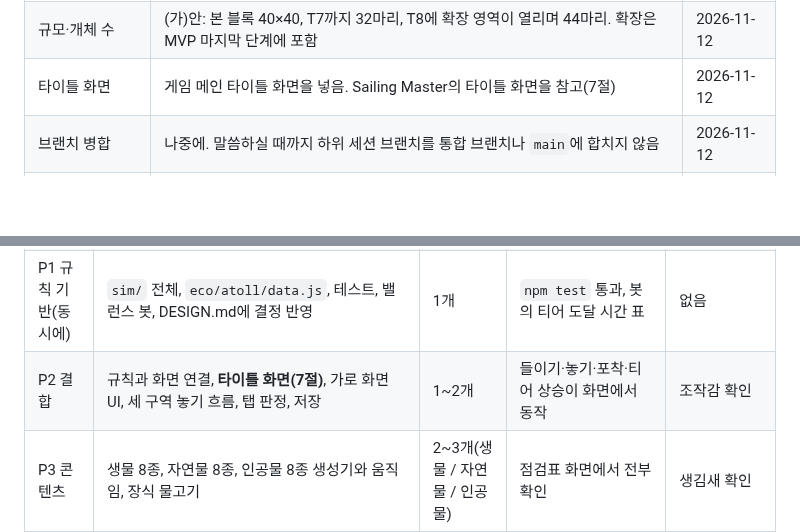
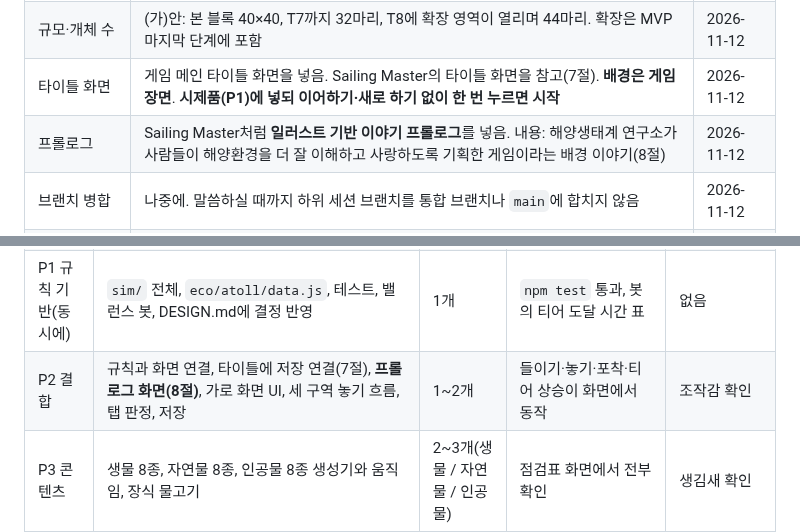
Before and after one commit to DannyGu0214/Danny-Game-Center, a Markdown page: games/ocean-world-3d/PLAN.md, 2 parts joined by grey strips. Rendered like a GitHub page; blank space fills up the shorter version.

Commit message:
Ocean World 3D 계획: 타이틀을 시제품에 포함, 프롤로그(연구소 배경 이야기) 안과 이야기 초안 추가
Co-Authored-By: Claude Fable 5.2 <noreply@anthropic.com>
Claude-Session: https://claude.ai/code/session_01SVKWDuTGycowRTYB1Ln1EC

```diff
--- a/games/ocean-world-3d/PLAN.md
+++ b/games/ocean-world-3d/PLAN.md
@@ -27,7 +27,8 @@
 | 난파선 | **제외**(물건 목록·T8 테마 후보에서 뺌). 그래서 외부 모델·sand3d를 쓸 항목이 없어짐 | 2026-11-12 |
 | 생물이 다니는 수심 | **모든 생물이 모든 수위층을 다님. 현실성보다 게임성이 먼저** | 2026-11-12 |
 | 규모·개체 수 | (가)안: 본 블록 40×40, T7까지 32마리, T8에 확장 영역이 열리며 44마리. 확장은 MVP 마지막 단계에 포함 | 2026-11-12 |
-| 타이틀 화면 | 게임 메인 타이틀 화면을 넣음. Sailing Master의 타이틀 화면을 참고(7절) | 2026-11-12 |
+| 타이틀 화면 | 게임 메인 타이틀 화면을 넣음. Sailing Master의 타이틀 화면을 참고(7절). **배경은 게임 장면**. **시제품(P1)에 넣되 이어하기·새로 하기 없이 한 번 누르면 시작** | 2026-11-12 |
+| 프롤로그 | Sailing Master처럼 **일러스트 기반 이야기 프롤로그**를 넣음. 내용: 해양생태계 연구소가 사람들이 해양환경을 더 잘 이해하고 사랑하도록 기획한 게임이라는 배경 이야기(8절) | 2026-11-12 |
 | 브랜치 병합 | 나중에. 말씀하실 때까지 하위 세션 브랜치를 통합 브랜치나 `main`에 합치지 않음 | 2026-11-12 |
 | 확장 영역 | **다리로 건너지 않음. 본 블록 옆면에 같은 길이(40칸)의 영역이 붙어서 열림**(젤리 블록이 옆으로 넓어짐) | 2026-11-12 |
 
@@ -125,7 +126,7 @@ games/ocean-world-3d/
 | P0 조사·설계 | 조사 2건, 설계 초안 | 3개(끝남) | 이 문서 | 승인(5절) |
 | **P1 기술 시제품** | Three.js 넣기, 젤리 블록 출렁임, 환초 지형(40×40, 수심 12), 투과 없는 물, 궤도 카메라, 단순 도형 생물 44개(해파리 박동 포함), 녹화 모드, 성능 표시 | 1개 | 1절 "아직 만들어 보지 않은 제안"을 화면으로 확인. 드로우콜 수가 목표 안 | **노트북에서 열어 보고 프레임 속도와 물·젤리 느낌 확인** |
 | P1 규칙 기반(동시에) | `sim/` 전체, `eco/atoll/data.js`, 테스트, 밸런스 봇, DESIGN.md에 결정 반영 | 1개 | `npm test` 통과, 봇의 티어 도달 시간 표 | 없음 |
-| P2 결합 | 규칙과 화면 연결, **타이틀 화면(7절)**, 가로 화면 UI, 세 구역 놓기 흐름, 탭 판정, 저장 | 1~2개 | 들이기·놓기·포착·티어 상승이 화면에서 동작 | 조작감 확인 |
+| P2 결합 | 규칙과 화면 연결, 타이틀에 저장 연결(7절), **프롤로그 화면(8절)**, 가로 화면 UI, 세 구역 놓기 흐름, 탭 판정, 저장 | 1~2개 | 들이기·놓기·포착·티어 상승이 화면에서 동작 | 조작감 확인 |
 | P3 콘텐츠 | 생물 8종, 자연물 8종, 인공물 8종 생성기와 움직임, 장식 물고기 | 2~3개(생물 / 자연물 / 인공물) | 점검표 화면에서 전부 확인 | 생김새 확인 |
 | P4 젤리·소리 | 젤리 반응, 생물 소리, 배경음악 | 1개 | 플레이를 방해하지 않는지 확인 | 느낌 확인 |
 | P5 마감 | PWA, 저장·정산, README, 게임 센터 등록 | 1개 | DESIGN 7.1절 완료 조건 | 최종 확인 |
```
Also changed, not shown: other parts of games/ocean-world-3d/PLAN.md (+43 -1 lines).
